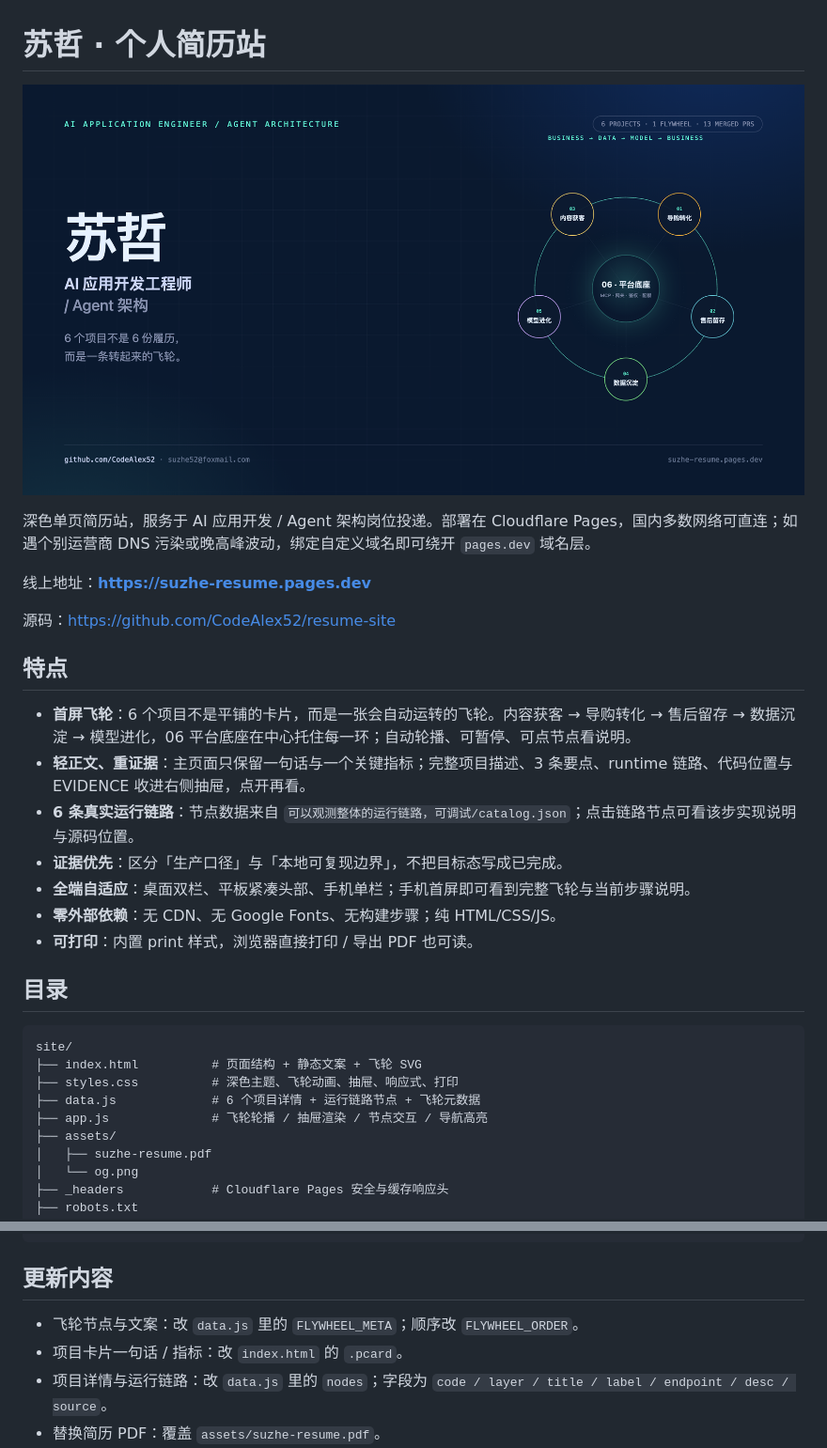
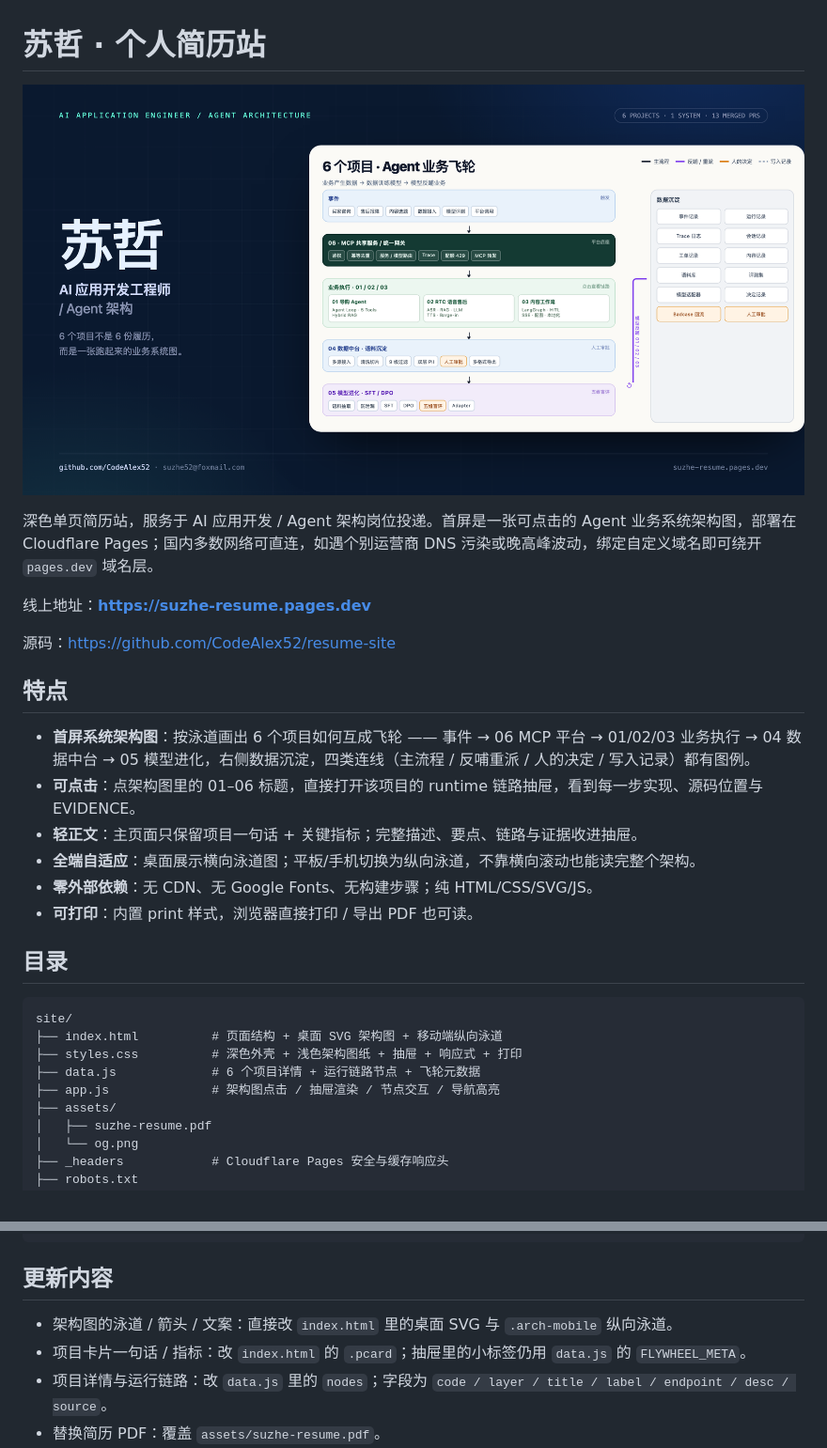
Before and after one commit to CodeAlex52/resume-site, a Markdown page: README.md, 2 parts joined by grey strips. Shown at 94% size. Rendered like a GitHub page; pictures changed too: assets/og.png.

Commit message:
refactor: 首屏改为可点击的 Agent 业务系统架构图
Co-Authored-By: Claude Code <noreply@anthropic.com>

````diff
--- a/README.md
+++ b/README.md
@@ -2,7 +2,7 @@
 
 ![预览](assets/og.png)
 
-深色单页简历站，服务于 AI 应用开发 / Agent 架构岗位投递。部署在 Cloudflare Pages，国内多数网络可直连；如遇个别运营商 DNS 污染或晚高峰波动，绑定自定义域名即可绕开 `pages.dev` 域名层。
+深色单页简历站，服务于 AI 应用开发 / Agent 架构岗位投递。首屏是一张可点击的 Agent 业务系统架构图，部署在 Cloudflare Pages；国内多数网络可直连，如遇个别运营商 DNS 污染或晚高峰波动，绑定自定义域名即可绕开 `pages.dev` 域名层。
 
 线上地址：**https://suzhe-resume.pages.dev**
 
@@ -10,22 +10,21 @@
 
 ## 特点
 
-- **首屏飞轮**：6 个项目不是平铺的卡片，而是一张会自动运转的飞轮。内容获客 → 导购转化 → 售后留存 → 数据沉淀 → 模型进化，06 平台底座在中心托住每一环；自动轮播、可暂停、可点节点看说明。
-- **轻正文、重证据**：主页面只保留一句话与一个关键指标；完整项目描述、3 条要点、runtime 链路、代码位置与 EVIDENCE 收进右侧抽屉，点开再看。
-- **6 条真实运行链路**：节点数据来自 `可以观测整体的运行链路，可调试/catalog.json`；点击链路节点可看该步实现说明与源码位置。
-- **证据优先**：区分「生产口径」与「本地可复现边界」，不把目标态写成已完成。
-- **全端自适应**：桌面双栏、平板紧凑头部、手机单栏；手机首屏即可看到完整飞轮与当前步骤说明。
-- **零外部依赖**：无 CDN、无 Google Fonts、无构建步骤；纯 HTML/CSS/JS。
+- **首屏系统架构图**：按泳道画出 6 个项目如何互成飞轮 —— 事件 → 06 MCP 平台 → 01/02/03 业务执行 → 04 数据中台 → 05 模型进化，右侧数据沉淀，四类连线（主流程 / 反哺重派 / 人的决定 / 写入记录）都有图例。
+- **可点击**：点架构图里的 01–06 标题，直接打开该项目的 runtime 链路抽屉，看到每一步实现、源码位置与 EVIDENCE。
+- **轻正文**：主页面只保留项目一句话 + 关键指标；完整描述、要点、链路与证据收进抽屉。
+- **全端自适应**：桌面展示横向泳道图；平板/手机切换为纵向泳道，不靠横向滚动也能读完整个架构。
+- **零外部依赖**：无 CDN、无 Google Fonts、无构建步骤；纯 HTML/CSS/SVG/JS。
 - **可打印**：内置 print 样式，浏览器直接打印 / 导出 PDF 也可读。
 
 ## 目录
 
 ```text
 site/
-├── index.html          # 页面结构 + 静态文案 + 飞轮 SVG
-├── styles.css          # 深色主题、飞轮动画、抽屉、响应式、打印
+├── index.html          # 页面结构 + 桌面 SVG 架构图 + 移动端纵向泳道
+├── styles.css          # 深色外壳 + 浅色架构图纸 + 抽屉 + 响应式 + 打印
 ├── data.js             # 6 个项目详情 + 运行链路节点 + 飞轮元数据
-├── app.js              # 飞轮轮播 / 抽屉渲染 / 节点交互 / 导航高亮
+├── app.js              # 架构图点击 / 抽屉渲染 / 节点交互 / 导航高亮
 ├── assets/
 │   ├── suzhe-resume.pdf
 │   └── og.png
@@ -44,8 +43,8 @@ python3 -m http.server 4173
 
 ## 更新内容
 
-- 飞轮节点与文案：改 `data.js` 里的 `FLYWHEEL_META`；顺序改 `FLYWHEEL_ORDER`。
-- 项目卡片一句话 / 指标：改 `index.html` 的 `.pcard`。
+- 架构图的泳道 / 箭头 / 文案：直接改 `index.html` 里的桌面 SVG 与 `.arch-mobile` 纵向泳道。
+- 项目卡片一句话 / 指标：改 `index.html` 的 `.pcard`；抽屉里的小标签仍用 `data.js` 的 `FLYWHEEL_META`。
 - 项目详情与运行链路：改 `data.js` 里的 `nodes`；字段为 `code / layer / title / label / endpoint / desc / source`。
 - 替换简历 PDF：覆盖 `assets/suzhe-resume.pdf`。
 - 替换社交分享图：覆盖 `assets/og.png`（建议 1200×630）。
````
Also changed, not shown: 3 other files.
